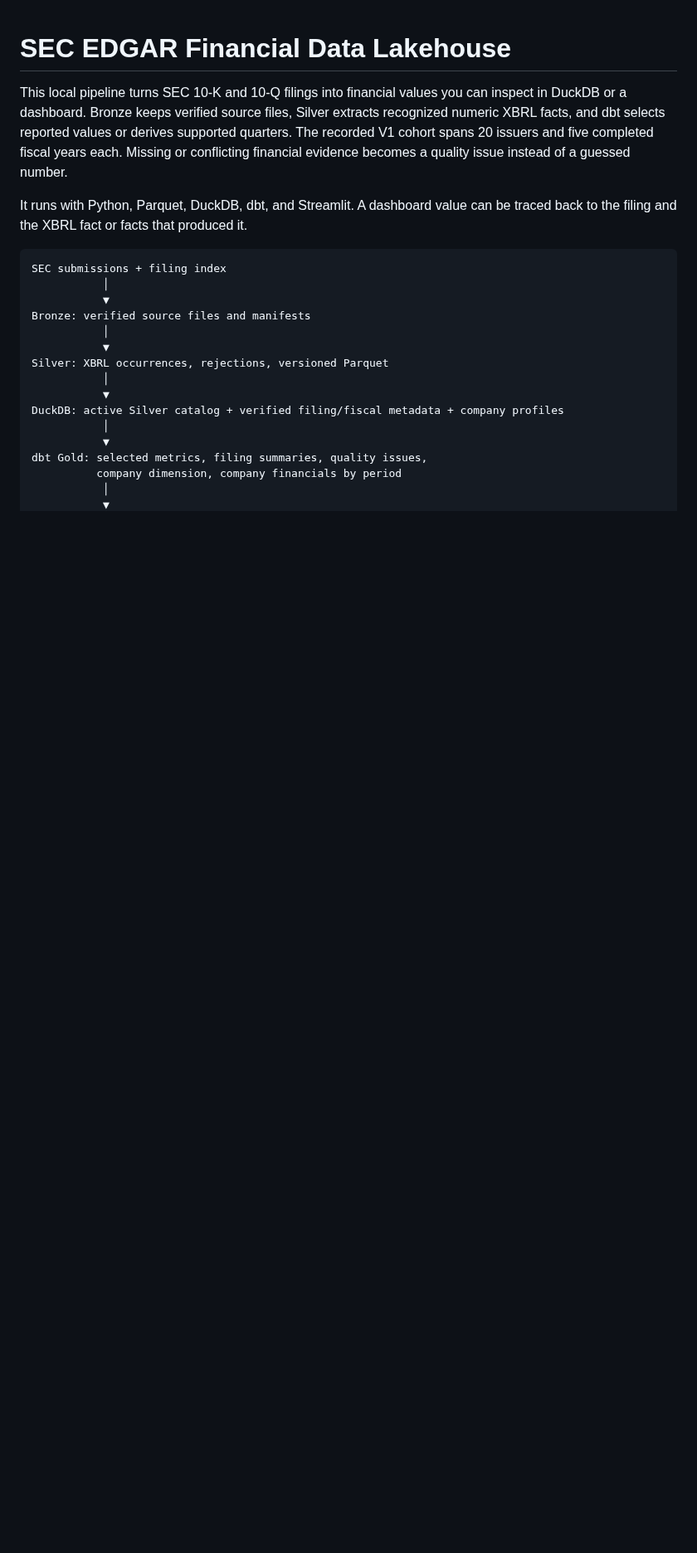
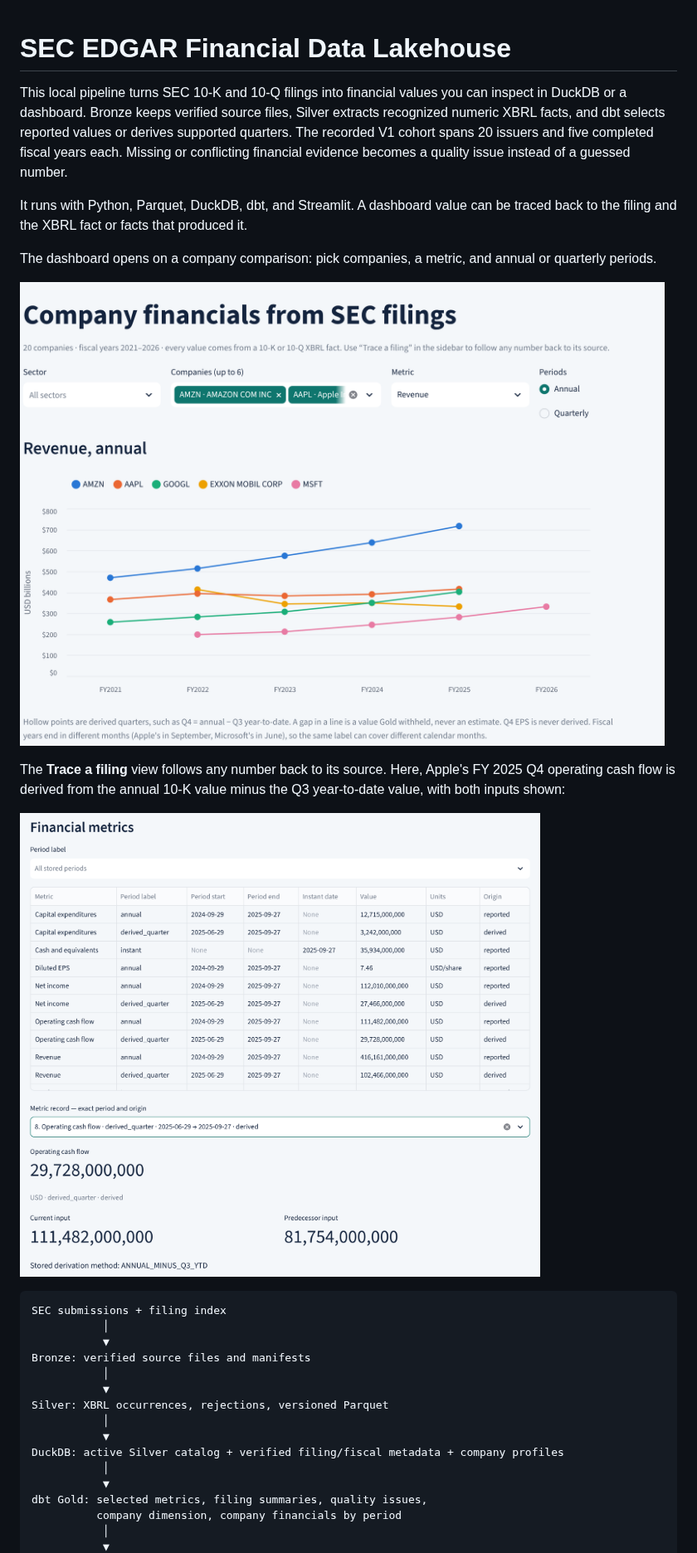
Before and after one commit to dhirajkk91/sec-edgar-financial-data-lakehouse, a Markdown page: README.md, the part around one of its changes. Shown at 83% size. GitHub-like rendering; pictures changed too: docs/images/companies.png (added), docs/images/trace-a-filing.png (added); blank space fills up the shorter version.

Commit message:
docs: add dashboard screenshots and Companies view docs

````diff
--- a/README.md
+++ b/README.md
@@ -3,6 +3,14 @@
 This local pipeline turns SEC 10-K and 10-Q filings into financial values you can inspect in DuckDB or a dashboard. Bronze keeps verified source files, Silver extracts recognized numeric XBRL facts, and dbt selects reported values or derives supported quarters. The recorded V1 cohort spans 20 issuers and five completed fiscal years each. Missing or conflicting financial evidence becomes a quality issue instead of a guessed number.
 
 It runs with Python, Parquet, DuckDB, dbt, and Streamlit. A dashboard value can be traced back to the filing and the XBRL fact or facts that produced it.
+
+The dashboard opens on a company comparison: pick companies, a metric, and annual or quarterly periods.
+
+![Companies view: five years of revenue for five companies, from SEC filings](docs/images/companies.png)
+
+The **Trace a filing** view follows any number back to its source. Here, Apple's FY 2025 Q4 operating cash flow is derived from the annual 10-K value minus the Q3 year-to-date value, with both inputs shown:
+
+![Trace a filing: a derived Q4 value with its two source inputs and derivation method](docs/images/trace-a-filing.png)
 
 ```text
 SEC submissions + filing index
````
Also changed, not shown: other parts of README.md (+2 -2 lines), docs/architectures/dashboard-V1.md (+24 -5 lines).
